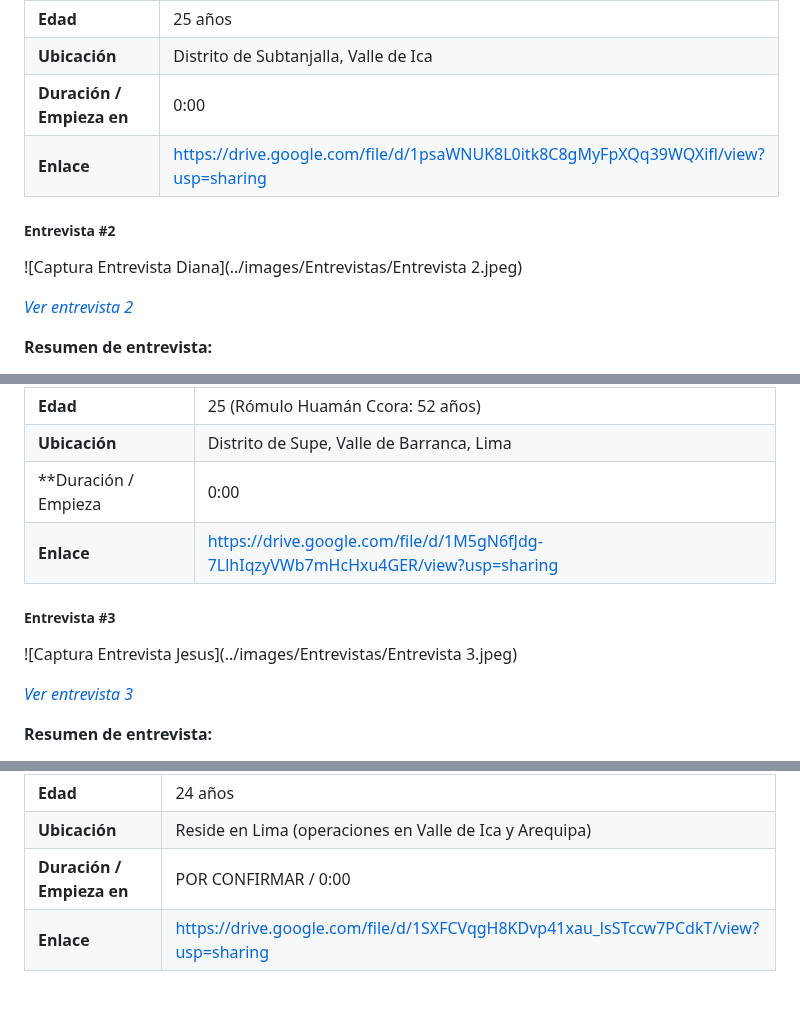
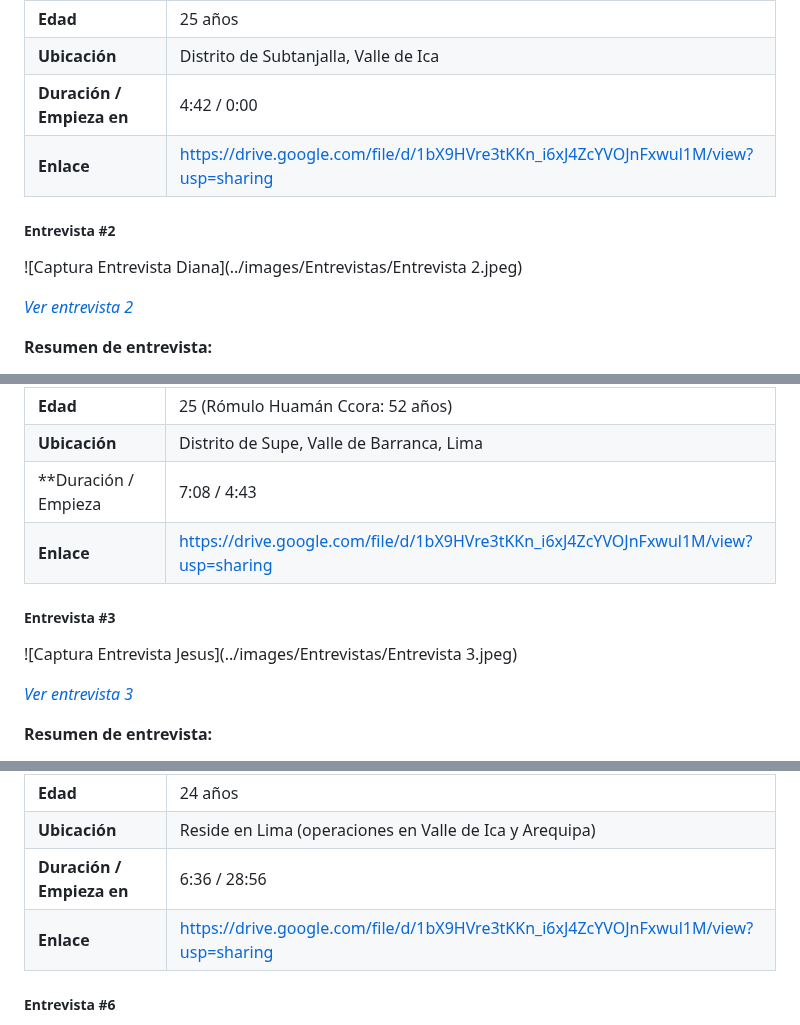
Before and after one commit to AgriDon/AgriDron-report, a Markdown page: report/front-matter/20-chapter-2.md, 3 parts joined by grey strips. Drawn GitHub-style; blank space fills up the shorter version.

Commit message:
update interview update chapter 2

```diff
--- a/report/front-matter/20-chapter-2.md
+++ b/report/front-matter/20-chapter-2.md
@@ -115,8 +115,8 @@ Camila Ramos Paucar, estudiante de 10mo ciclo de Agronomía y administradora del
 | **Entrevistado** | Camila Ramos Paucar |
 | **Edad** | 25 años |
 | **Ubicación** | Distrito de Subtanjalla, Valle de Ica |
-| **Duración / Empieza en** | 0:00 |
-| **Enlace** | https://drive.google.com/file/d/1psaWNUK8L0itk8C8gMyFpXQq39WQXifl/view?usp=sharing |
+| **Duración / Empieza en** | 4:42 / 0:00 |
+| **Enlace** | https://drive.google.com/file/d/1bX9HVre3tKKn_i6xJ4ZcYVOJnFxwul1M/view?usp=sharing |
 
 ##### Entrevista #2
 
@@ -134,8 +134,8 @@ Diana, en representación de su padre Rómulo Huamán Ccora (52 años), administ
 | **Entrevistado** | Diana (en representación de su padre, Rómulo Huamán Ccora) |
 | **Edad** | 25 (Rómulo Huamán Ccora: 52 años) |
 | **Ubicación** | Distrito de Supe, Valle de Barranca, Lima |
-| **Duración / Empieza| 0:00 |
-| **Enlace** | https://drive.google.com/file/d/1M5gN6fJdg-7LlhIqzyVWb7mHcHxu4GER/view?usp=sharing |
+| **Duración / Empieza | 7:08 / 4:43 |
+| **Enlace** | https://drive.google.com/file/d/1bX9HVre3tKKn_i6xJ4ZcYVOJnFxwul1M/view?usp=sharing |
 
 ##### Entrevista #3
 
@@ -193,7 +193,8 @@ Daniel Arias Dextre, de 24 años, es asistente técnico operativo y co-gestor de
 | **Entrevistado** | Daniel Arias Dextre (en representación de Roberto Arias) |
 | **Edad** | 24 años |
 | **Ubicación** | Reside en Lima (operaciones en Valle de Ica y Arequipa) |
-| **Duración / Empieza en** | POR CONFIRMAR / 0:00 |
-| **Enlace** | https://drive.google.com/file/d/1SXFCVqgH8KDvp41xau_lsSTccw7PCdkT/view?usp=sharing |
+| **Duración / Empieza en** | 6:36 / 28:56 |
+| **Enlace** | https://drive.google.com/file/d/1bX9HVre3tKKn_i6xJ4ZcYVOJnFxwul1M/view?usp=sharing |
 
+##### Entrevista #6
 
```
Also changed, not shown: other parts of report/front-matter/20-chapter-2.md (+25 -9 lines), report/images/Entrevistas/Entrevista 6.jpeg (added).
